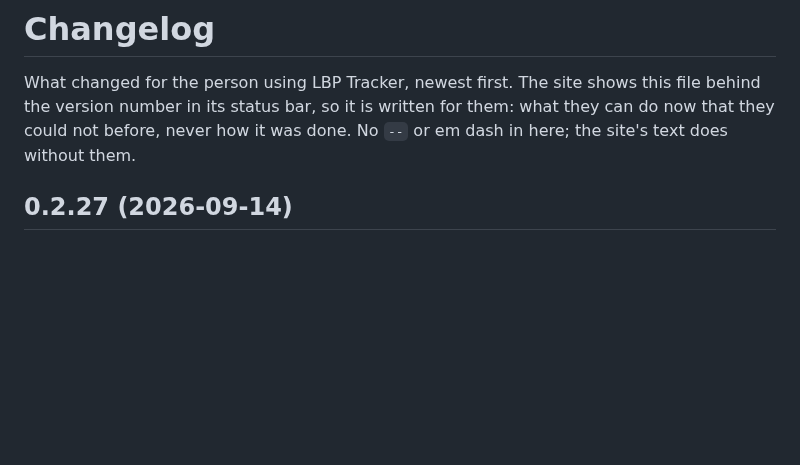
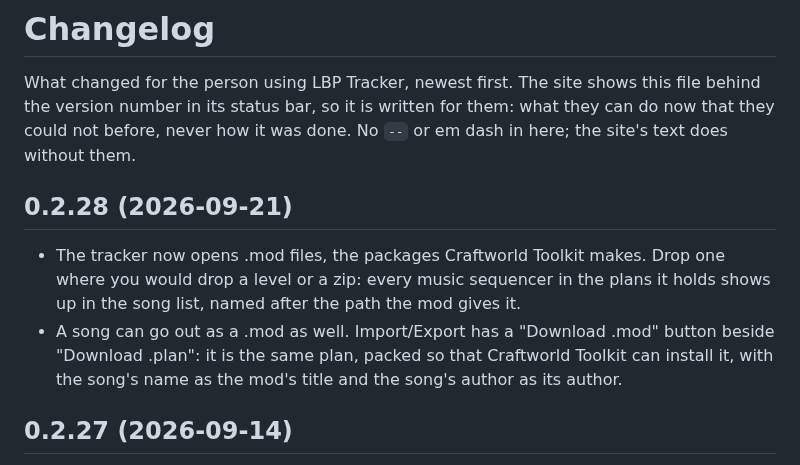
Before and after one commit to sgdc3/lbptracker, a Markdown page: CHANGELOG.md, the part around the change. Rendered like a GitHub page; blank space fills up the shorter version.

Commit message:
The changelog says what 0.2.28 brought: .mod in, .mod out
Left out of a712113. The site shows this file behind the version number, so
the deployed 0.2.28 was announcing nothing.

Co-Authored-By: Claude Fable 5.1 <noreply@anthropic.com>

```diff
--- a/CHANGELOG.md
+++ b/CHANGELOG.md
@@ -3,6 +3,15 @@
 What changed for the person using LBP Tracker, newest first. The site shows this file behind the
 version number in its status bar, so it is written for them: what they can do now that they could
 not before, never how it was done. No `--` or em dash in here; the site's text does without them.
+
+## 0.2.28 (2026-09-21)
+
+- The tracker now opens .mod files, the packages Craftworld Toolkit makes. Drop one where you
+  would drop a level or a zip: every music sequencer in the plans it holds shows up in the song
+  list, named after the path the mod gives it.
+- A song can go out as a .mod as well. Import/Export has a "Download .mod" button beside
+  "Download .plan": it is the same plan, packed so that Craftworld Toolkit can install it, with
+  the song's name as the mod's title and the song's author as its author.
 
 ## 0.2.27 (2026-09-14)
 
```
